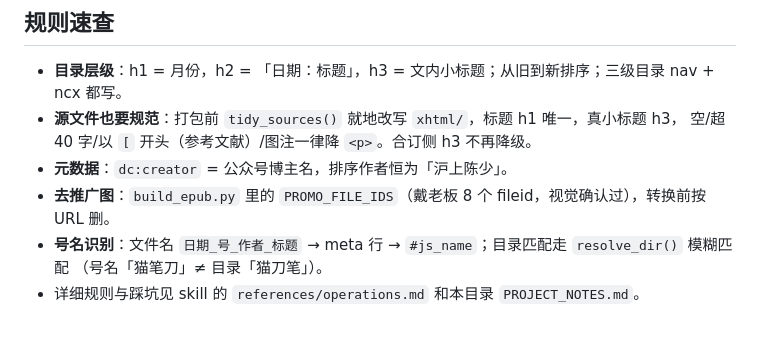
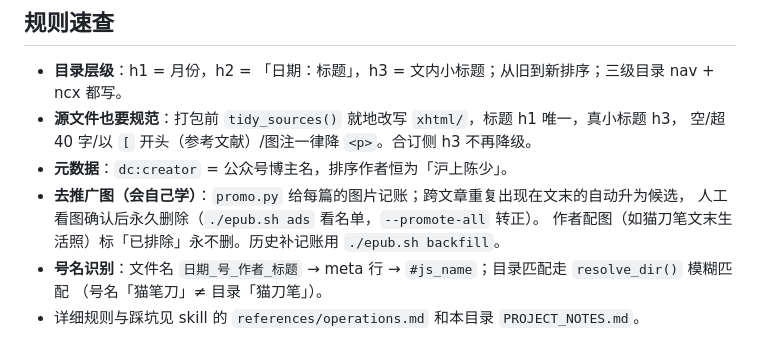
Before and after one commit to Jessper2024/epub-factory, a Markdown page: README.md, the part around the change. Rendered like a GitHub page.

Commit message:
文档：README 与 skill 同步推广图自学习机制

```diff
--- a/README.md
+++ b/README.md
@@ -87,7 +87,9 @@ cd ~/Life/EPUB制作/_engine
 - **源文件也要规范**：打包前 `tidy_sources()` 就地改写 `xhtml/`，标题 h1 唯一，真小标题 h3，
   空/超 40 字/以 `[` 开头（参考文献）/图注一律降 `<p>`。合订侧 h3 不再降级。
 - **元数据**：`dc:creator` = 公众号博主名，排序作者恒为「沪上陈少」。
-- **去推广图**：`build_epub.py` 里的 `PROMO_FILE_IDS`（戴老板 8 个 fileid，视觉确认过），转换前按 URL 删。
+- **去推广图（会自己学）**：`promo.py` 给每篇的图片记账；跨文章重复出现在文末的自动升为候选，
+  人工看图确认后永久删除（`./epub.sh ads` 看名单，`--promote-all` 转正）。
+  作者配图（如猫刀笔文末生活照）标「已排除」永不删。历史补记账用 `./epub.sh backfill`。
 - **号名识别**：文件名 `日期_号_作者_标题` → meta 行 → `#js_name`；目录匹配走 `resolve_dir()` 模糊匹配
   （号名「猫笔刀」≠ 目录「猫刀笔」）。
 - 详细规则与踩坑见 skill 的 `references/operations.md` 和本目录 `PROJECT_NOTES.md`。
```
